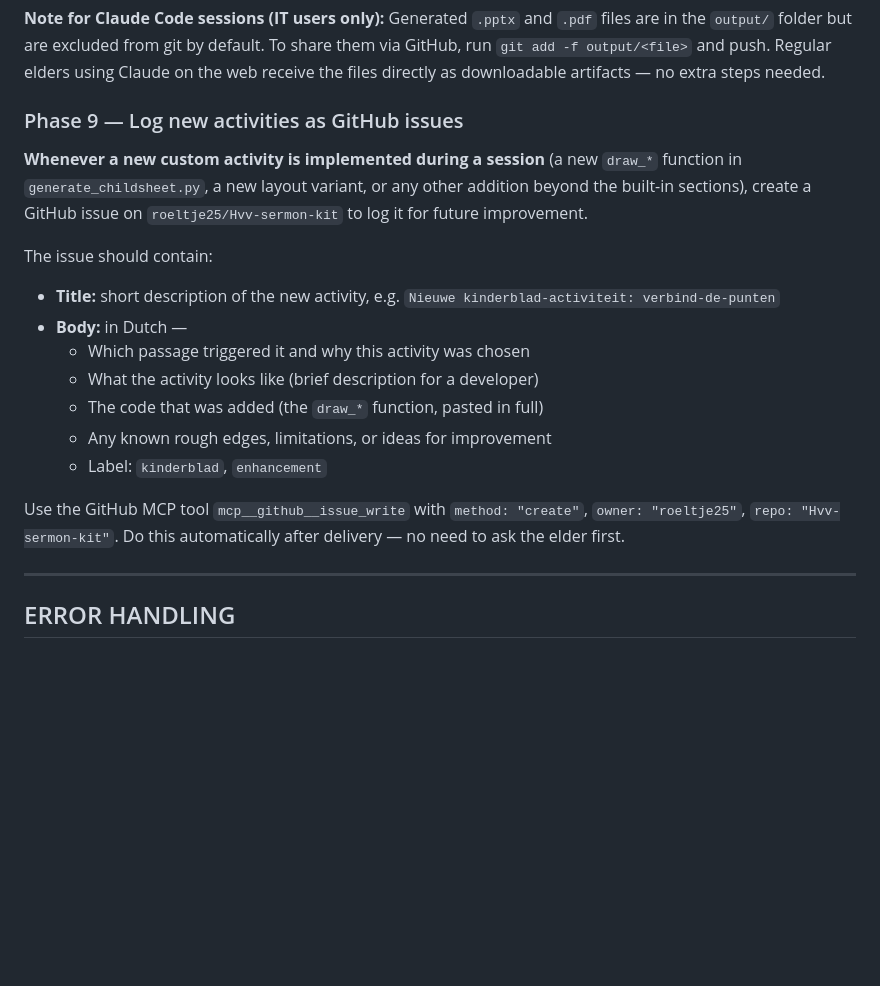
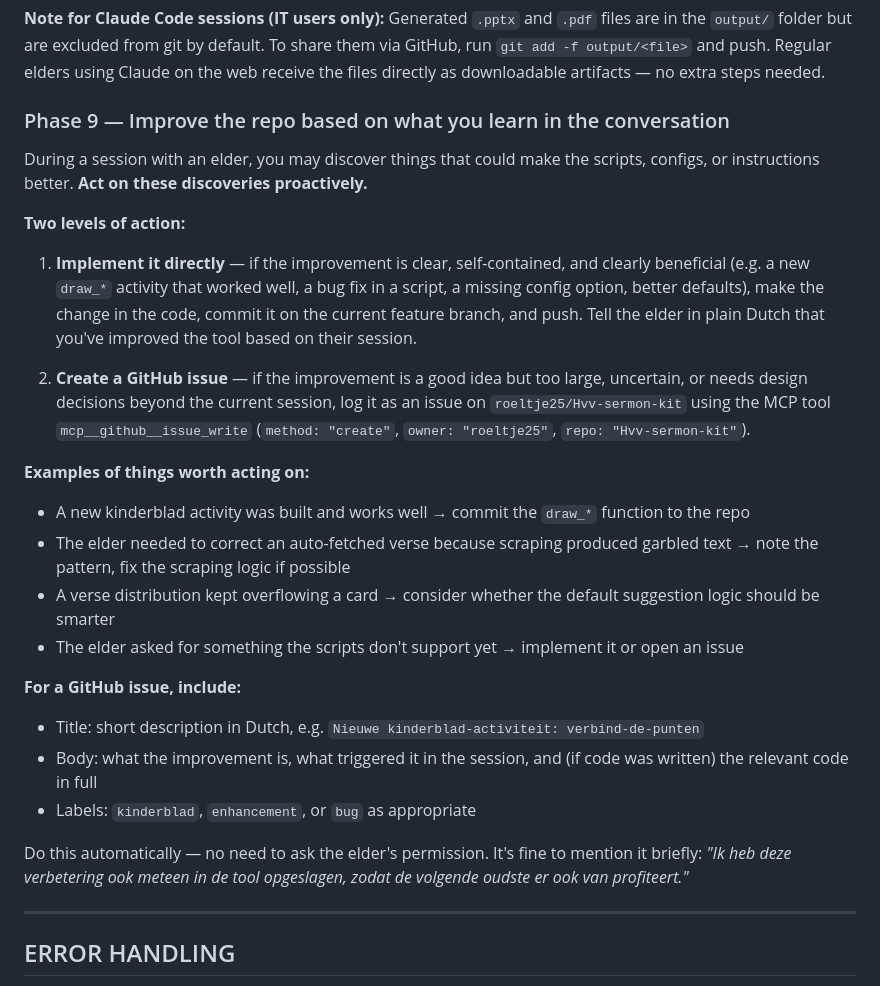
Before and after one commit to roeltje25/Hvv-sermon-kit, a Markdown page: CLAUDE.md, the part around the change. Rendered like a GitHub page; blank space fills up the shorter version.

Commit message:
Phase 9: broaden scope from issue logging to active repo improvement
Claude now proactively improves the repo during sessions: implement
clear improvements directly (commit + push), open GitHub issues for
larger or uncertain changes. Includes examples of what to act on.

https://claude.ai/code/session_01HU18TsWLRtfX22bLAK2Uxh

```diff
--- a/CLAUDE.md
+++ b/CLAUDE.md
@@ -292,20 +292,28 @@ Present both files as downloads. Ask if anything needs adjusting. Iterate if nee
 
 **Note for Claude Code sessions (IT users only):** Generated `.pptx` and `.pdf` files are in the `output/` folder but are excluded from git by default. To share them via GitHub, run `git add -f output/<file>` and push. Regular elders using Claude on the web receive the files directly as downloadable artifacts — no extra steps needed.
 
-### Phase 9 — Log new activities as GitHub issues
+### Phase 9 — Improve the repo based on what you learn in the conversation
 
-**Whenever a new custom activity is implemented during a session** (a new `draw_*` function in `generate_childsheet.py`, a new layout variant, or any other addition beyond the built-in sections), create a GitHub issue on `roeltje25/Hvv-sermon-kit` to log it for future improvement.
+During a session with an elder, you may discover things that could make the scripts, configs, or instructions better. **Act on these discoveries proactively.**
 
-The issue should contain:
-- **Title:** short description of the new activity, e.g. `Nieuwe kinderblad-activiteit: verbind-de-punten`
-- **Body:** in Dutch —
-  - Which passage triggered it and why this activity was chosen
-  - What the activity looks like (brief description for a developer)
-  - The code that was added (the `draw_*` function, pasted in full)
-  - Any known rough edges, limitations, or ideas for improvement
-  - Label: `kinderblad`, `enhancement`
+**Two levels of action:**
 
-Use the GitHub MCP tool `mcp__github__issue_write` with `method: "create"`, `owner: "roeltje25"`, `repo: "Hvv-sermon-kit"`. Do this automatically after delivery — no need to ask the elder first.
+1. **Implement it directly** — if the improvement is clear, self-contained, and clearly beneficial (e.g. a new `draw_*` activity that worked well, a bug fix in a script, a missing config option, better defaults), make the change in the code, commit it on the current feature branch, and push. Tell the elder in plain Dutch that you've improved the tool based on their session.
+
+2. **Create a GitHub issue** — if the improvement is a good idea but too large, uncertain, or needs design decisions beyond the current session, log it as an issue on `roeltje25/Hvv-sermon-kit` using the MCP tool `mcp__github__issue_write` (`method: "create"`, `owner: "roeltje25"`, `repo: "Hvv-sermon-kit"`).
+
+**Examples of things worth acting on:**
+- A new kinderblad activity was built and works well → commit the `draw_*` function to the repo
+- The elder needed to correct an auto-fetched verse because scraping produced garbled text → note the pattern, fix the scraping logic if possible
+- A verse distribution kept overflowing a card → consider whether the default suggestion logic should be smarter
+- The elder asked for something the scripts don't support yet → implement it or open an issue
+
+**For a GitHub issue, include:**
+- Title: short description in Dutch, e.g. `Nieuwe kinderblad-activiteit: verbind-de-punten`
+- Body: what the improvement is, what triggered it in the session, and (if code was written) the relevant code in full
+- Labels: `kinderblad`, `enhancement`, or `bug` as appropriate
+
+Do this automatically — no need to ask the elder's permission. It's fine to mention it briefly: *"Ik heb deze verbetering ook meteen in de tool opgeslagen, zodat de volgende oudste er ook van profiteert."*
 
 ---
 
```
